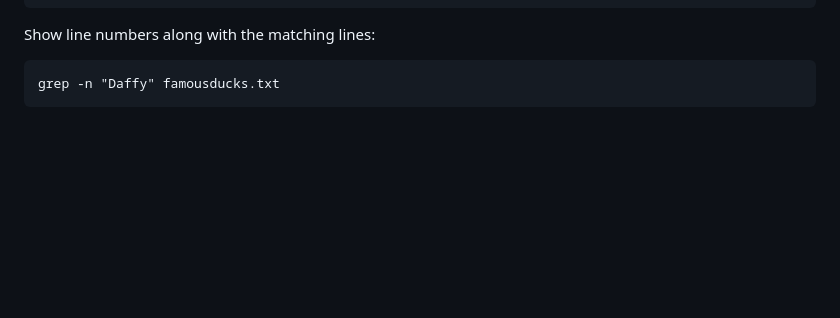
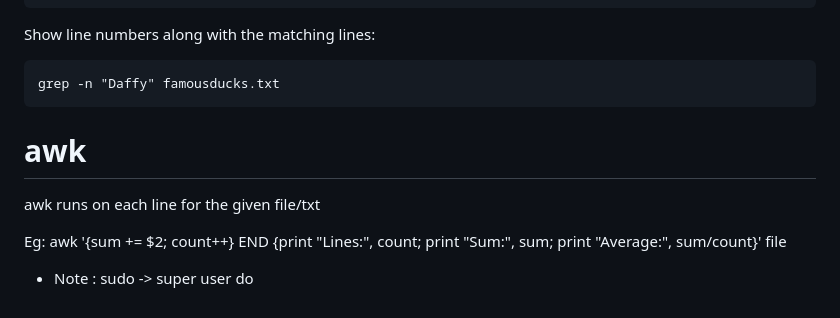
Before and after one commit to sonamsharma27/Concepts, a Markdown page: Backend/Backend Theory/Debugging.md, the part around the change. Drawn GitHub-style; blank space fills up the shorter version.

Commit message:
Awk basic ++

```diff
--- a/Backend/Backend Theory/Debugging.md
+++ b/Backend/Backend Theory/Debugging.md
@@ -279,3 +279,11 @@ Just get the number of matches:
 Show line numbers along with the matching lines:
 
 	grep -n "Daffy" famousducks.txt
+
+# awk
+
+awk runs on each line for the given file/txt
+
+Eg: awk '{sum += $2; count++} END {print "Lines:", count; print "Sum:", sum; print "Average:", sum/count}' file
+
+* Note : sudo -> super user do
```
